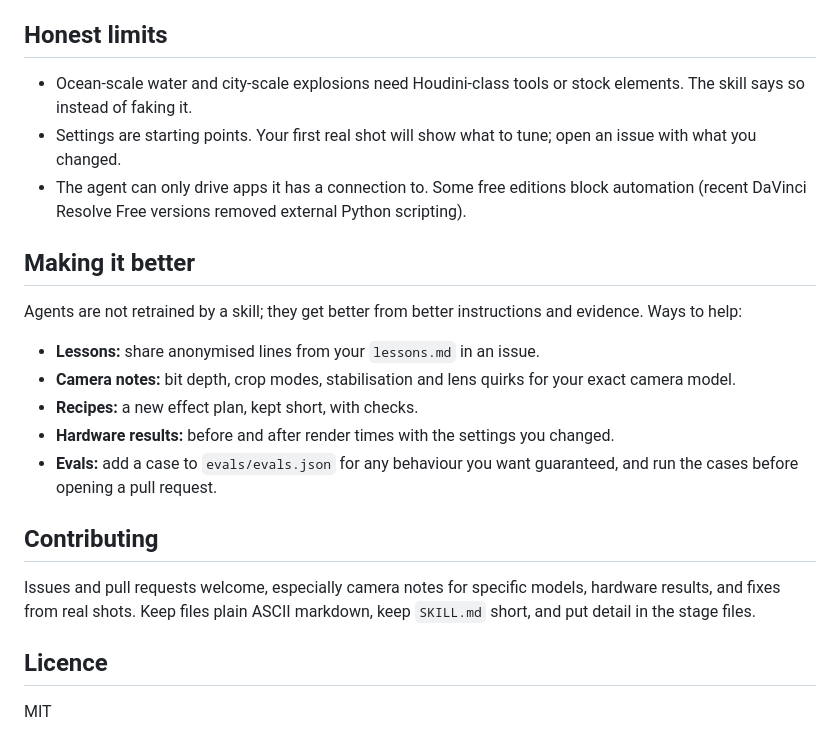
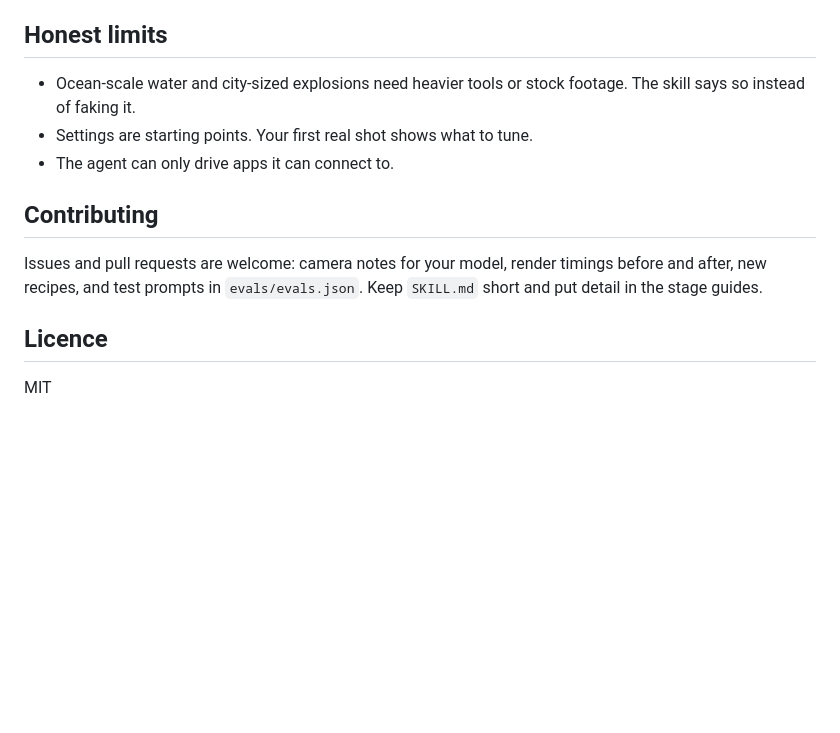
Before and after one commit to AryannDhingraa/blender-vfx-skill, a Markdown page: README.md, the part around one of its changes. Rendered like a GitHub page; blank space fills up the shorter version.

```diff
--- a/README.md
+++ b/README.md
@@ -122,23 +90,13 @@ The workflow follows the methods shown in [ErikDoesVFX](https://www.youtube.com/
 
 ## Honest limits
 
-- Ocean-scale water and city-scale explosions need Houdini-class tools or stock elements. The skill says so instead of faking it.
-- Settings are starting points. Your first real shot will show what to tune; open an issue with what you changed.
-- The agent can only drive apps it has a connection to. Some free editions block automation (recent DaVinci Resolve Free versions removed external Python scripting).
-
-## Making it better
-
-Agents are not retrained by a skill; they get better from better instructions and evidence. Ways to help:
-
-- **Lessons:** share anonymised lines from your `lessons.md` in an issue.
-- **Camera notes:** bit depth, crop modes, stabilisation and lens quirks for your exact camera model.
-- **Recipes:** a new effect plan, kept short, with checks.
-- **Hardware results:** before and after render times with the settings you changed.
-- **Evals:** add a case to `evals/evals.json` for any behaviour you want guaranteed, and run the cases before opening a pull request.
+- Ocean-scale water and city-sized explosions need heavier tools or stock footage. The skill says so instead of faking it.
+- Settings are starting points. Your first real shot shows what to tune.
+- The agent can only drive apps it can connect to.
 
 ## Contributing
 
-Issues and pull requests welcome, especially camera notes for specific models, hardware results, and fixes from real shots. Keep files plain ASCII markdown, keep `SKILL.md` short, and put detail in the stage files.
+Issues and pull requests are welcome: camera notes for your model, render timings before and after, new recipes, and test prompts in `evals/evals.json`. Keep `SKILL.md` short and put detail in the stage guides.
 
 ## Licence
 
```
Also changed, not shown: other parts of README.md (+57 -89 lines), CHANGELOG.md (+8 -0 lines), skills/blender-vfx/SKILL.md (+5 -0 lines), media/before_after.jpg (added), 8 other files.
